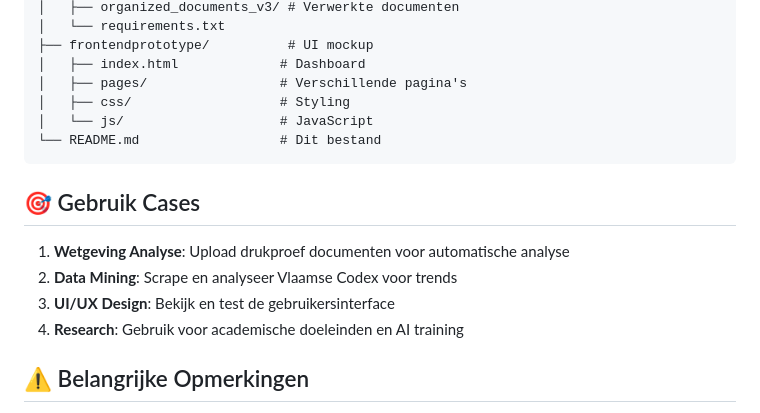
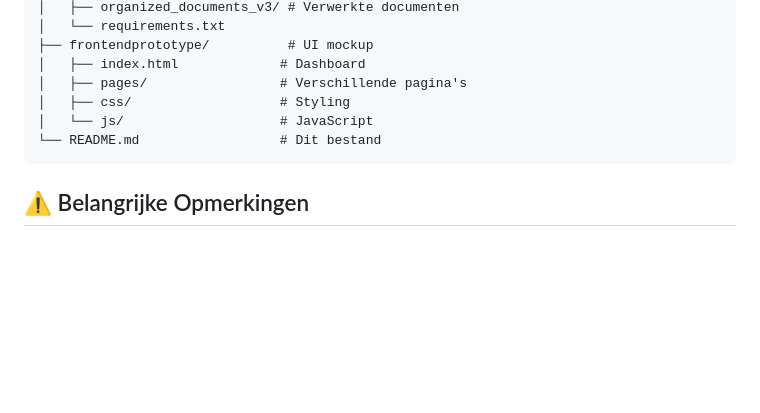
Before and after one commit to kmekers/Case-Vlaamse-codex--PXL---Vlaanderen, a Markdown page: README.md, the part around the change. Drawn GitHub-style; blank space fills up the shorter version.

````diff
--- a/README.md
+++ b/README.md
@@ -126,13 +126,6 @@ Case-Vlaamse-codex--PXL---Vlaanderen/
 └── README.md                  # Dit bestand
 ```
 
-## 🎯 Gebruik Cases
-
-1. **Wetgeving Analyse**: Upload drukproef documenten voor automatische analyse
-2. **Data Mining**: Scrape en analyseer Vlaamse Codex voor trends
-3. **UI/UX Design**: Bekijk en test de gebruikersinterface
-4. **Research**: Gebruik voor academische doeleinden en AI training
-
 ## ⚠️ Belangrijke Opmerkingen
 
 - **Eerste Jupyter Project & agent**: Dit is mijn eerste Jupyter notebook project - er kunnen kinderziektes zijn
````
